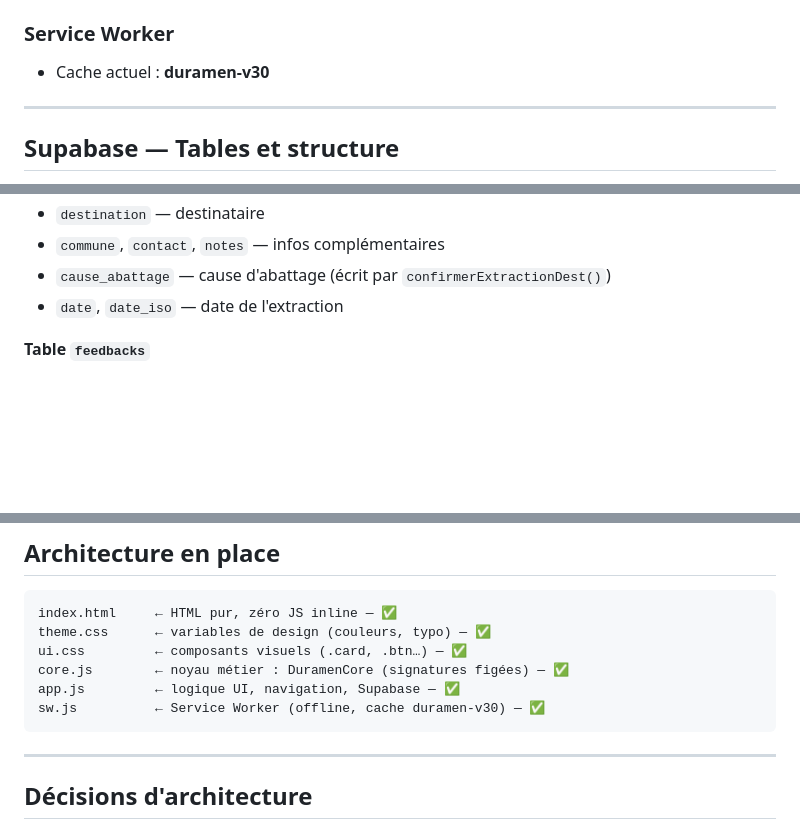
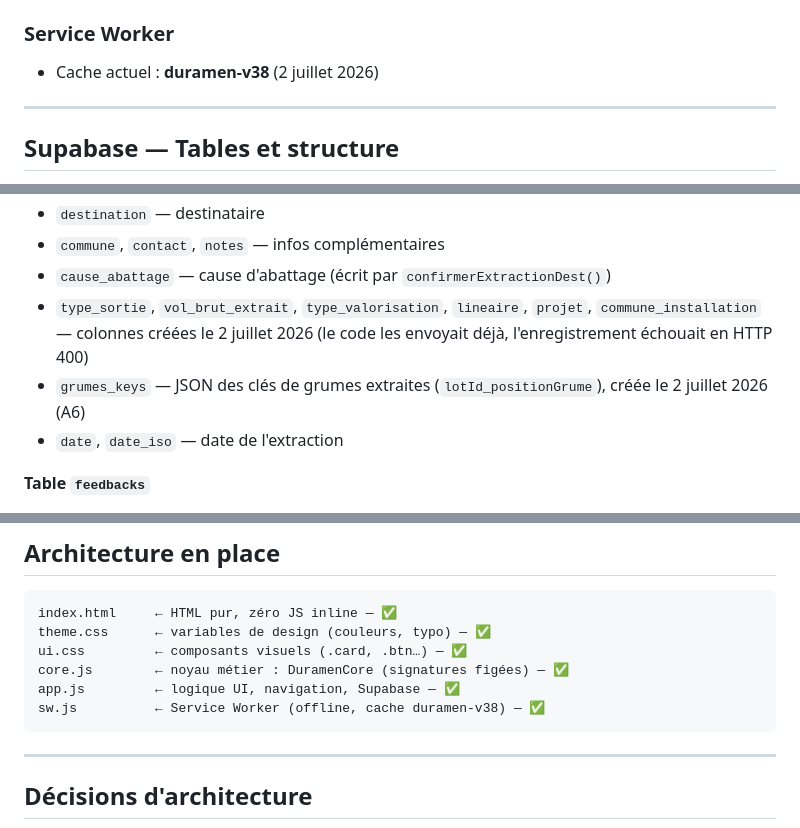
Before and after one commit to TroncCommun-Duramen/duramen, a Markdown page: Docs/MEMORY.md, 3 parts joined by grey strips. Rendered like a GitHub page; blank space fills up the shorter version.

````diff
--- a/Docs/MEMORY.md
+++ b/Docs/MEMORY.md
@@ -301,7 +314,7 @@ Problèmes identifiés :
 - 3 boutons `.btn-home` : `width: calc(100% - 32px)`, `border-radius: 12px`, hauteur min 56px
 
 ### Service Worker
-- Cache actuel : **duramen-v30**
+- Cache actuel : **duramen-v38** (2 juillet 2026)
 
 ---
 
@@ -334,6 +347,8 @@ Problèmes identifiés :
 - `destination` — destinataire
 - `commune`, `contact`, `notes` — infos complémentaires
 - `cause_abattage` — cause d'abattage (écrit par `confirmerExtractionDest()`)
+- `type_sortie`, `vol_brut_extrait`, `type_valorisation`, `lineaire`, `projet`, `commune_installation` — colonnes créées le 2 juillet 2026 (le code les envoyait déjà, l'enregistrement échouait en HTTP 400)
+- `grumes_keys` — JSON des clés de grumes extraites (`lotId_positionGrume`), créée le 2 juillet 2026 (A6)
 - `date`, `date_iso` — date de l'extraction
 
 **Table `feedbacks`**
@@ -373,7 +388,7 @@ theme.css      ← variables de design (couleurs, typo) — ✅
 ui.css         ← composants visuels (.card, .btn…) — ✅
 core.js        ← noyau métier : DuramenCore (signatures figées) — ✅
 app.js         ← logique UI, navigation, Supabase — ✅
-sw.js          ← Service Worker (offline, cache duramen-v30) — ✅
+sw.js          ← Service Worker (offline, cache duramen-v38) — ✅
 ```
 
 ---
````
Also changed, not shown: other parts of Docs/MEMORY.md (+15 -2 lines), Docs/TASKS.md (+2 -0 lines).
